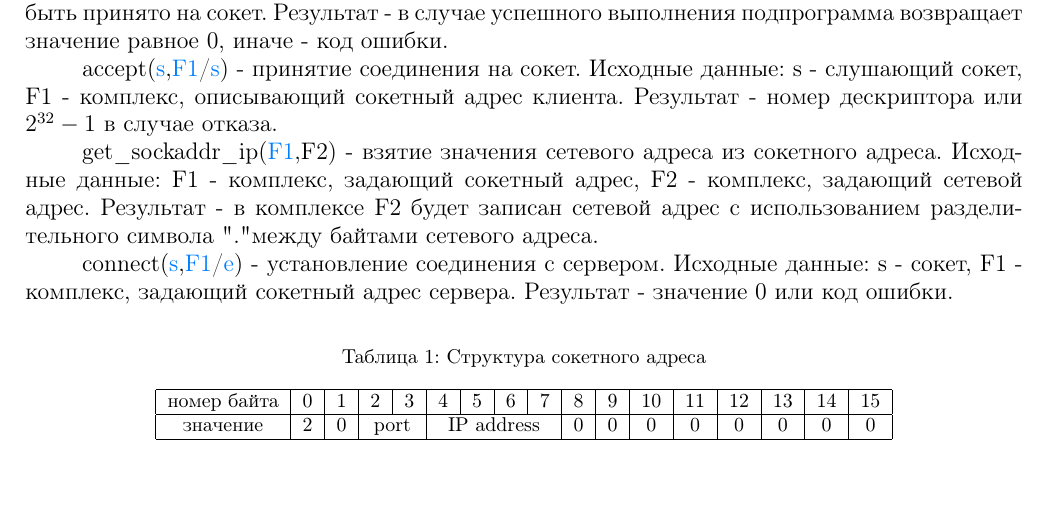
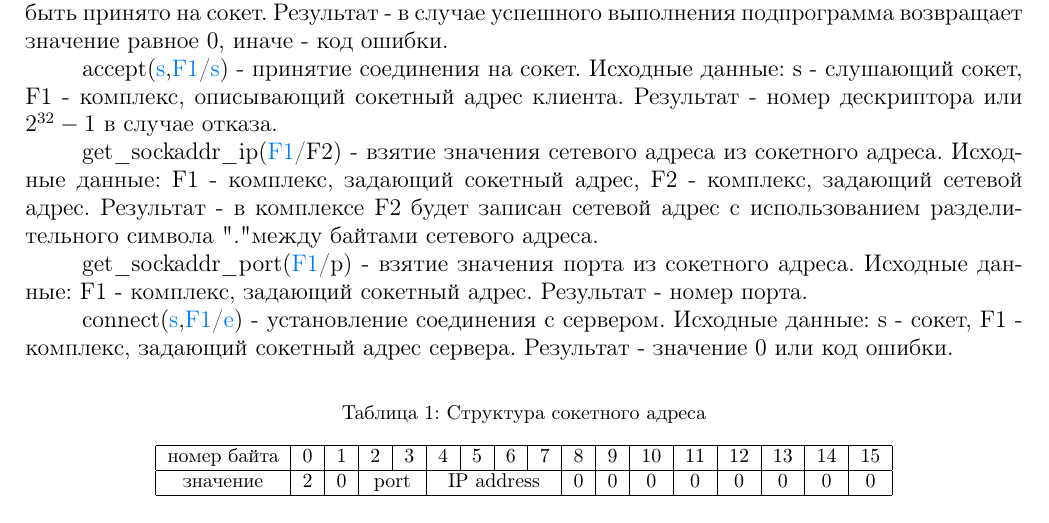
Before and after one commit to AndreyPesnyak/libls_lyapas, a LaTeX document (metod.tex): part of page 2 of 4, cut so that both start at the same text. Compiled offline with pdfLaTeX.

Commit message:
14.12.2015

```diff
--- a/metod.tex
+++ b/metod.tex
@@ -50,7 +50,9 @@ listen(\hyperref[socket]{s},b/\hyperref[error]{e}) - установка соке
 \label{accept}
 accept(\hyperref[socket]{s},\hyperref[sockaddr]{F1}/\hyperref[socket]{s}) - принятиe соединения на сокет. Исходные данные: s - слушающий сокет, F1 - комплекс, описывающий сокетный адрес клиента. Результат - номер дескриптора или $2^{32}-1$ в случае отказа.
 
-get\_sockaddr\_ip(\hyperref[sockaddr]{F1},F2) - взятие значения сетевого адреса из сокетного адреса. Исходные данные: F1 - комплекс, задающий сокетный адрес, F2 - комплекс, задающий сетевой адрес. Результат - в комплексе F2 будет записан сетевой адрес с использованием разделительного символа "." между байтами сетевого адреса.
+get\_sockaddr\_ip(\hyperref[sockaddr]{F1}/F2) - взятие значения сетевого адреса из сокетного адреса. Исходные данные: F1 - комплекс, задающий сокетный адрес, F2 - комплекс, задающий сетевой адрес. Результат - в комплексе F2 будет записан сетевой адрес с использованием разделительного символа "." между байтами сетевого адреса.
+
+get\_sockaddr\_port(\hyperref[sockaddr]{F1}/p) - взятие значения порта из сокетного адреса. Исходные данные: F1 - комплекс, задающий сокетный адрес. Результат - номер порта.
 
 \phantomsection
 \label{connect}
```
Also changed, not shown: metod.pdf.
